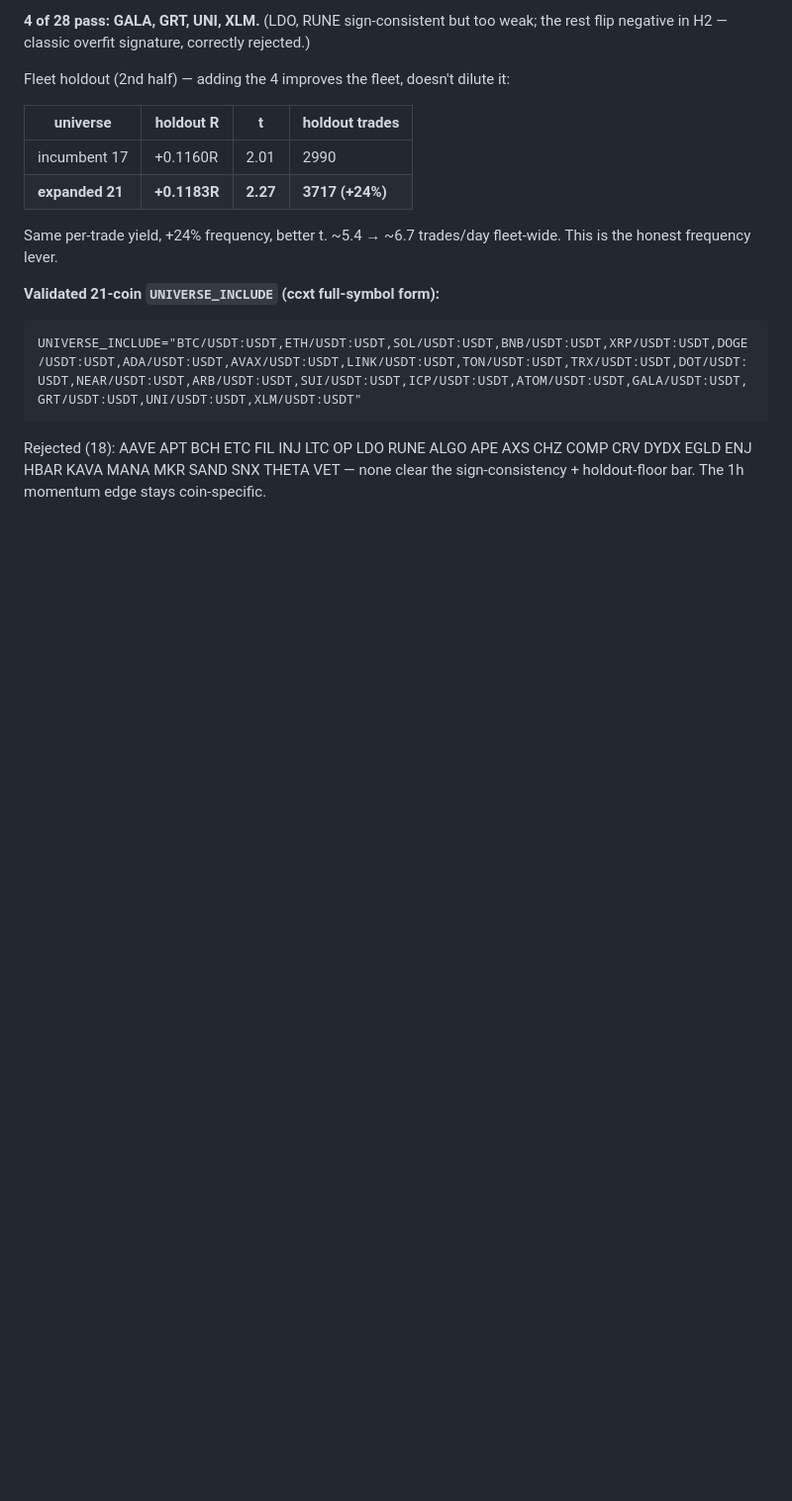
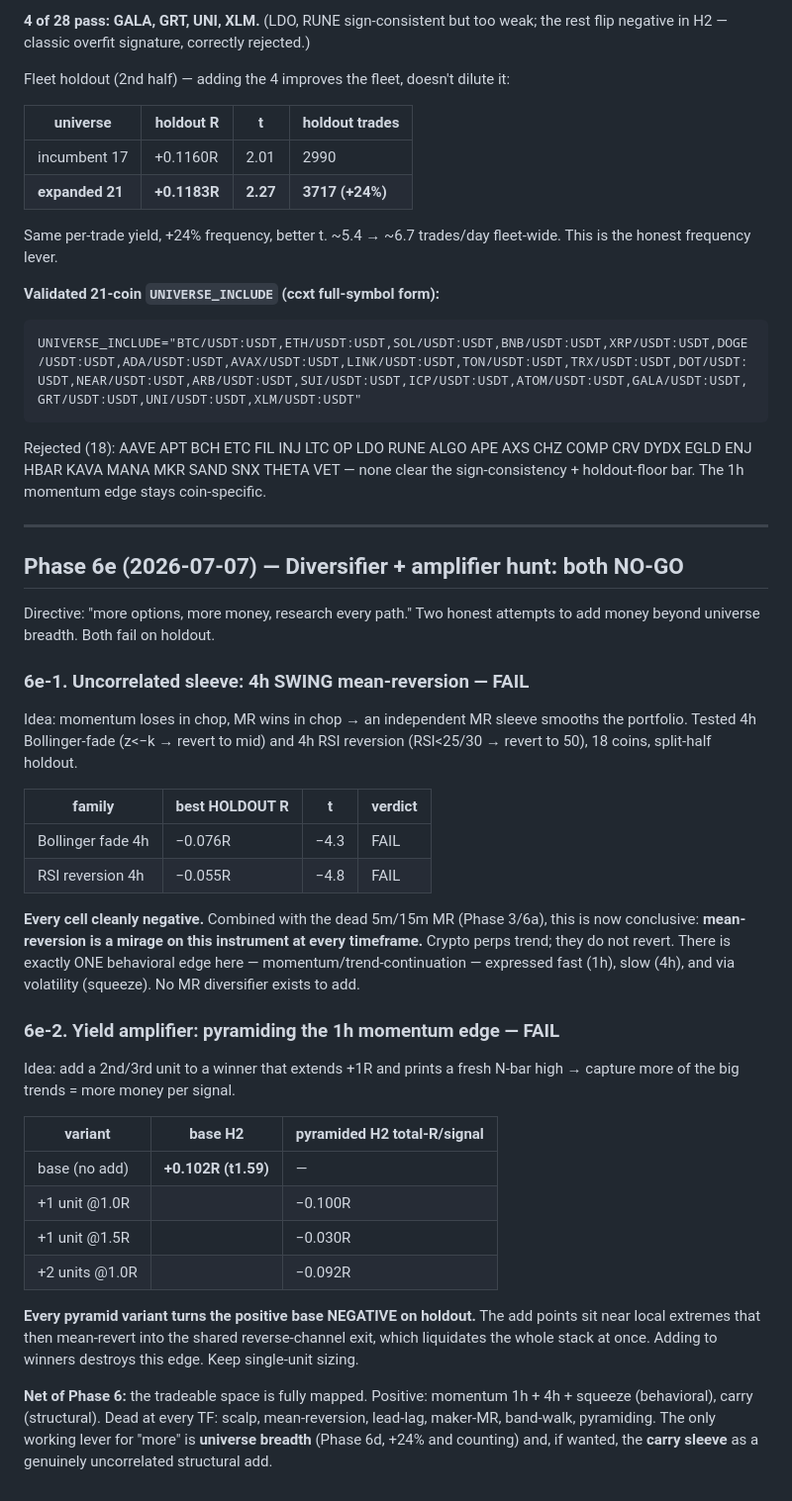
Before and after one commit to tuhanba/aurvexai, a Markdown page: EDGE_SEARCH_2026-07-05.md, the part around the change. Shown at 99% size. Rendered like a GitHub page; blank space fills up the shorter version.

Commit message:
docs(research): Phase-6e — MR diversifier + pyramiding both NO-GO
Two honest attempts to add money beyond universe breadth, both fail on holdout:
- 4h swing mean-reversion (Bollinger fade, RSI reversion): every cell cleanly
  negative (t=-4..-5). With the dead 5m/15m MR, this is conclusive — MR is a
  mirage on this instrument at ALL timeframes; crypto perps trend, not revert.
- Pyramiding the 1h momentum edge: every add variant flips the positive base
  (+0.102R) negative on holdout; adds sit near local extremes and the shared
  reverse-channel exit liquidates the stack. Keep single-unit sizing.

Tradeable space now fully mapped. Positive: momentum 1h+4h+squeeze, carry.
Dead at every TF: scalp, MR, lead-lag, maker-MR, band-walk, pyramiding. Only
"more" levers: universe breadth and (optional) an uncorrelated carry sleeve.
Research-only; no code change.

Co-Authored-By: Claude Opus 4.8 <noreply@anthropic.com>
Claude-Session: https://claude.ai/code/session_01DGY8ikRAnsUkuQKtSrFmfB

```diff
--- a/EDGE_SEARCH_2026-07-05.md
+++ b/EDGE_SEARCH_2026-07-05.md
@@ -388,3 +388,50 @@ fleet-wide. This is the honest frequency lever.
 Rejected (18): AAVE APT BCH ETC FIL INJ LTC OP LDO RUNE ALGO APE AXS CHZ COMP
 CRV DYDX EGLD ENJ HBAR KAVA MANA MKR SAND SNX THETA VET — none clear the
 sign-consistency + holdout-floor bar. The 1h momentum edge stays coin-specific.
+
+---
+
+## Phase 6e (2026-07-07) — Diversifier + amplifier hunt: both NO-GO
+
+Directive: "more options, more money, research every path." Two honest attempts
+to add money beyond universe breadth. Both fail on holdout.
+
+### 6e-1. Uncorrelated sleeve: 4h SWING mean-reversion — FAIL
+
+Idea: momentum loses in chop, MR wins in chop → an independent MR sleeve smooths
+the portfolio. Tested 4h Bollinger-fade (z<−k → revert to mid) and 4h RSI
+reversion (RSI<25/30 → revert to 50), 18 coins, split-half holdout.
+
+| family | best HOLDOUT R | t | verdict |
+|---|---|---|---|
+| Bollinger fade 4h | −0.076R | −4.3 | FAIL |
+| RSI reversion 4h | −0.055R | −4.8 | FAIL |
+
+**Every cell cleanly negative.** Combined with the dead 5m/15m MR (Phase 3/6a),
+this is now conclusive: **mean-reversion is a mirage on this instrument at every
+timeframe.** Crypto perps trend; they do not revert. There is exactly ONE
+behavioral edge here — momentum/trend-continuation — expressed fast (1h),
+slow (4h), and via volatility (squeeze). No MR diversifier exists to add.
+
+### 6e-2. Yield amplifier: pyramiding the 1h momentum edge — FAIL
+
+Idea: add a 2nd/3rd unit to a winner that extends +1R and prints a fresh
+N-bar high → capture more of the big trends = more money per signal.
+
+| variant | base H2 | pyramided H2 total-R/signal |
+|---|---|---|
+| base (no add) | **+0.102R (t1.59)** | — |
+| +1 unit @1.0R | | −0.100R |
+| +1 unit @1.5R | | −0.030R |
+| +2 units @1.0R | | −0.092R |
+
+**Every pyramid variant turns the positive base NEGATIVE on holdout.** The add
+points sit near local extremes that then mean-revert into the shared
+reverse-channel exit, which liquidates the whole stack at once. Adding to
+winners destroys this edge. Keep single-unit sizing.
+
+**Net of Phase 6:** the tradeable space is fully mapped. Positive: momentum
+1h + 4h + squeeze (behavioral), carry (structural). Dead at every TF: scalp,
+mean-reversion, lead-lag, maker-MR, band-walk, pyramiding. The only working
+lever for "more" is **universe breadth** (Phase 6d, +24% and counting) and,
+if wanted, the **carry sleeve** as a genuinely uncorrelated structural add.
```
